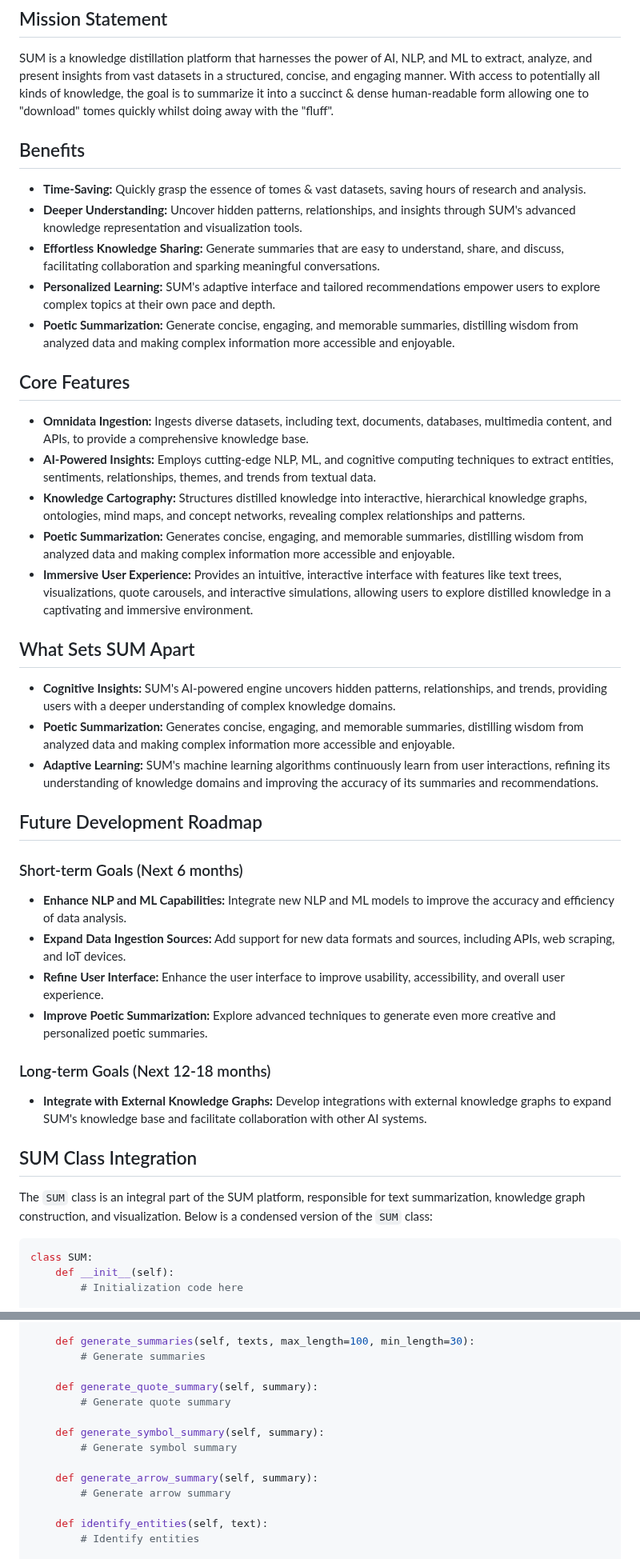
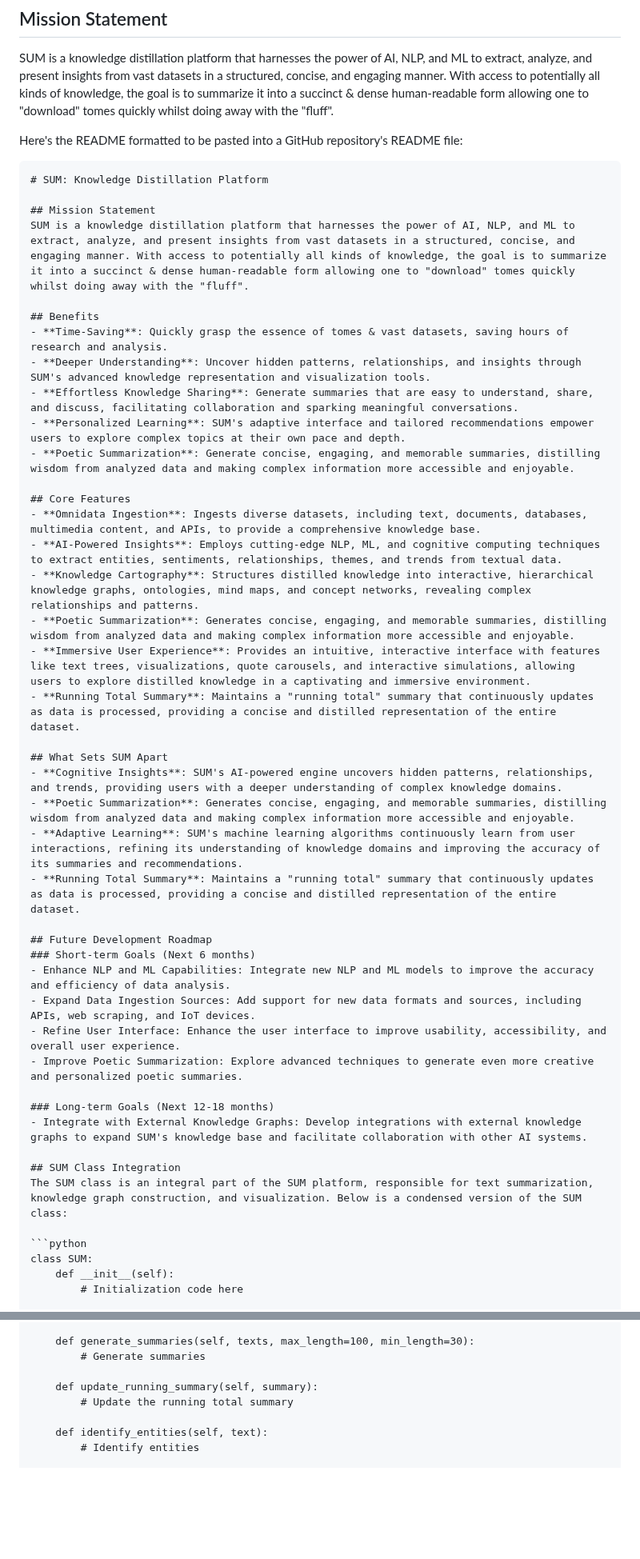
Before and after one commit to OtotaO/SUM, a Markdown page: README.md, 2 parts joined by grey strips. Shown at 80% size. Rendered like a GitHub page; blank space fills up the shorter version.

````diff
--- a/README.md
+++ b/README.md
@@ -10,44 +10,47 @@ SUM (Summarizer): The Ultimate Knowledge Distiller
 SUM is a knowledge distillation platform that harnesses the power of AI, NLP, and ML to extract, analyze, and present insights from vast datasets in a structured, concise, and engaging manner.
 With access to potentially all kinds of knowledge, the goal is to summarize it into a succinct & dense human-readable form allowing one to "download" tomes quickly whilst doing away with the "fluff".
 
+Here's the README formatted to be pasted into a GitHub repository's README file:
+
+```markdown
+# SUM: Knowledge Distillation Platform
+
+## Mission Statement
+SUM is a knowledge distillation platform that harnesses the power of AI, NLP, and ML to extract, analyze, and present insights from vast datasets in a structured, concise, and engaging manner. With access to potentially all kinds of knowledge, the goal is to summarize it into a succinct & dense human-readable form allowing one to "download" tomes quickly whilst doing away with the "fluff".
+
 ## Benefits
-
-- **Time-Saving:** Quickly grasp the essence of tomes & vast datasets, saving hours of research and analysis.
-- **Deeper Understanding:** Uncover hidden patterns, relationships, and insights through SUM's advanced knowledge representation and visualization tools.
-- **Effortless Knowledge Sharing:** Generate summaries that are easy to understand, share, and discuss, facilitating collaboration and sparking meaningful conversations.
-- **Personalized Learning:** SUM's adaptive interface and tailored recommendations empower users to explore complex topics at their own pace and depth.
-- **Poetic Summarization:** Generate concise, engaging, and memorable summaries, distilling wisdom from analyzed data and making complex information more accessible and enjoyable.
+- **Time-Saving**: Quickly grasp the essence of tomes & vast datasets, saving hours of research and analysis.
+- **Deeper Understanding**: Uncover hidden patterns, relationships, and insights through SUM's advanced knowledge representation and visualization tools.
+- **Effortless Knowledge Sharing**: Generate summaries that are easy to understand, share, and discuss, facilitating collaboration and sparking meaningful conversations.
+- **Personalized Learning**: SUM's adaptive interface and tailored recommendations empower users to explore complex topics at their own pace and depth.
+- **Poetic Summarization**: Generate concise, engaging, and memorable summaries, distilling wisdom from analyzed data and making complex information more accessible and enjoyable.
 
 ## Core Features
-
-- **Omnidata Ingestion:** Ingests diverse datasets, including text, documents, databases, multimedia content, and APIs, to provide a comprehensive knowledge base.
-- **AI-Powered Insights:** Employs cutting-edge NLP, ML, and cognitive computing techniques to extract entities, sentiments, relationships, themes, and trends from textual data.
-- **Knowledge Cartography:** Structures distilled knowledge into interactive, hierarchical knowledge graphs, ontologies, mind maps, and concept networks, revealing complex relationships and patterns.
-- **Poetic Summarization:** Generates concise, engaging, and memorable summaries, distilling wisdom from analyzed data and making complex information more accessible and enjoyable.
-- **Immersive User Experience:** Provides an intuitive, interactive interface with features like text trees, visualizations, quote carousels, and interactive simulations, allowing users to explore distilled knowledge in a captivating and immersive environment.
+- **Omnidata Ingestion**: Ingests diverse datasets, including text, documents, databases, multimedia content, and APIs, to provide a comprehensive knowledge base.
+- **AI-Powered Insights**: Employs cutting-edge NLP, ML, and cognitive computing techniques to extract entities, sentiments, relationships, themes, and trends from textual data.
+- **Knowledge Cartography**: Structures distilled knowledge into interactive, hierarchical knowledge graphs, ontologies, mind maps, and concept networks, revealing complex relationships and patterns.
+- **Poetic Summarization**: Generates concise, engaging, and memorable summaries, distilling wisdom from analyzed data and making complex information more accessible and enjoyable.
+- **Immersive User Experience**: Provides an intuitive, interactive interface with features like text trees, visualizations, quote carousels, and interactive simulations, allowing users to explore distilled knowledge in a captivating and immersive environment.
+- **Running Total Summary**: Maintains a "running total" summary that continuously updates as data is processed, providing a concise and distilled representation of the entire dataset.
 
 ## What Sets SUM Apart
-
-- **Cognitive Insights:** SUM's AI-powered engine uncovers hidden patterns, relationships, and trends, providing users with a deeper understanding of complex knowledge domains.
-- **Poetic Summarization:** Generates concise, engaging, and memorable summaries, distilling wisdom from analyzed data and making complex information more accessible and enjoyable.
-- **Adaptive Learning:** SUM's machine learning algorithms continuously learn from user interactions, refining its understanding of knowledge domains and improving the accuracy of its summaries and recommendations.
+- **Cognitive Insights**: SUM's AI-powered engine uncovers hidden patterns, relationships, and trends, providing users with a deeper understanding of complex knowledge domains.
+- **Poetic Summarization**: Generates concise, engaging, and memorable summaries, distilling wisdom from analyzed data and making complex information more accessible and enjoyable.
+- **Adaptive Learning**: SUM's machine learning algorithms continuously learn from user interactions, refining its understanding of knowledge domains and improving the accuracy of its summaries and recommendations.
+- **Running Total Summary**: Maintains a "running total" summary that continuously updates as data is processed, providing a concise and distilled representation of the entire dataset.
 
 ## Future Development Roadmap
-
 ### Short-term Goals (Next 6 months)
-
-- **Enhance NLP and ML Capabilities:** Integrate new NLP and ML models to improve the accuracy and efficiency of data analysis.
-- **Expand Data Ingestion Sources:** Add support for new data formats and sources, including APIs, web scraping, and IoT devices.
-- **Refine User Interface:** Enhance the user interface to improve usability, accessibility, and overall user experience.
-- **Improve Poetic Summarization:** Explore advanced techniques to generate even more creative and personalized poetic summaries.
+- Enhance NLP and ML Capabilities: Integrate new NLP and ML models to improve the accuracy and efficiency of data analysis.
+- Expand Data Ingestion Sources: Add support for new data formats and sources, including APIs, web scraping, and IoT devices.
+- Refine User Interface: Enhance the user interface to improve usability, accessibility, and overall user experience.
+- Improve Poetic Summarization: Explore advanced techniques to generate even more creative and personalized poetic summaries.
 
 ### Long-term Goals (Next 12-18 months)
-
-- **Integrate with External Knowledge Graphs:** Develop integrations with external knowledge graphs to expand SUM's knowledge base and facilitate collaboration with other AI systems.
+- Integrate with External Knowledge Graphs: Develop integrations with external knowledge graphs to expand SUM's knowledge base and facilitate collaboration with other AI systems.
 
 ## SUM Class Integration
-
-The `SUM` class is an integral part of the SUM platform, responsible for text summarization, knowledge graph construction, and visualization. Below is a condensed version of the `SUM` class:
+The SUM class is an integral part of the SUM platform, responsible for text summarization, knowledge graph construction, and visualization. Below is a condensed version of the SUM class:
 
 ```python
 class SUM:
@@ -63,14 +66,8 @@ class SUM:
     def generate_summaries(self, texts, max_length=100, min_length=30):
         # Generate summaries
 
-    def generate_quote_summary(self, summary):
-        # Generate quote summary
-
-    def generate_symbol_summary(self, summary):
-        # Generate symbol summary
-
-    def generate_arrow_summary(self, summary):
-        # Generate arrow summary
+    def update_running_summary(self, summary):
+        # Update the running total summary
 
     def identify_entities(self, text):
         # Identify entities
````
Also changed, not shown: other parts of README.md (+4 -1 lines).
